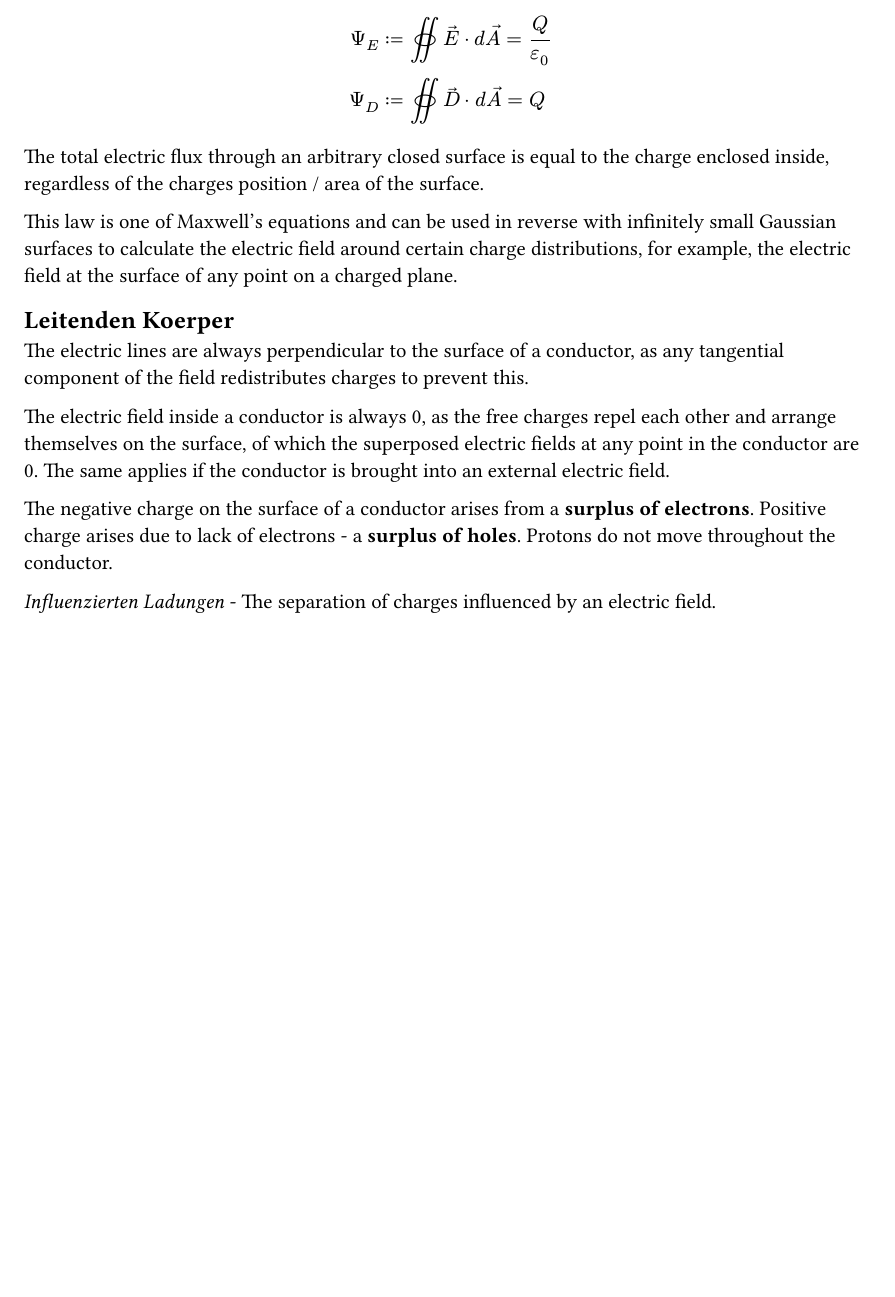
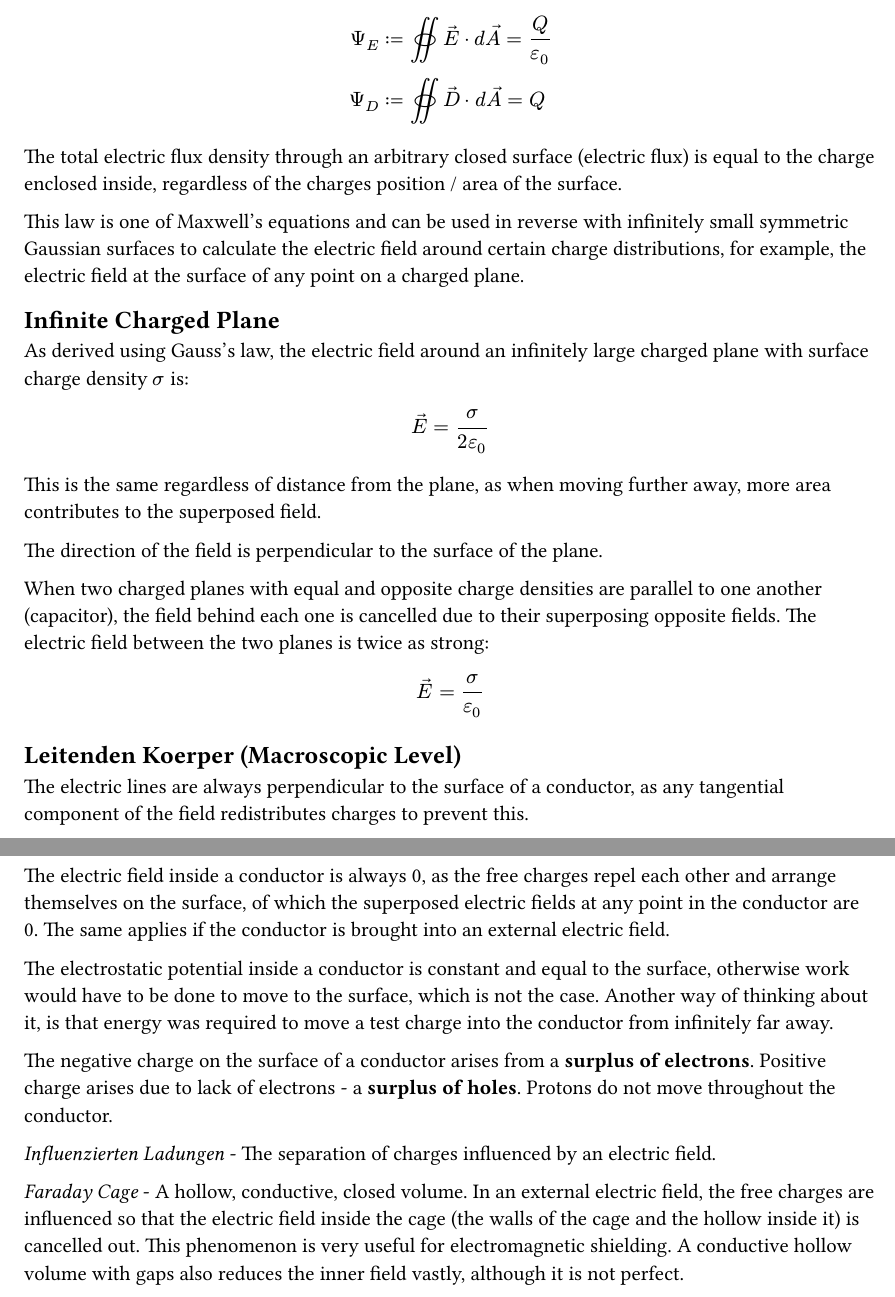
Before and after one commit to kalekdev/uni, a Typst document (semester-1/nus-1/notes.typ): part of page 3 of 3 before the commit and two parts of pages 3 and 4 of 4 after it, the two joined at a grey line, cut so that both start at the same text, the shorter picture padded with empty space. The pictures show the PDF file semester-1/nus-1/notes.pdf that the author committed with the source.

Commit message:
NUS notes

```diff
--- a/semester-1/nus-1/notes.typ
+++ b/semester-1/nus-1/notes.typ
@@ -73,4 +79,4 @@ TODO: Reread Anhang C to understand where the name Fluss comes from
 
 _Elektrische Flussdichte (aka elektrische Erregung)_: How the electric field interacts with a material at a point in space. TODO: Expand after learning about permittivity.
 $
-  arrow(D) = epsilon_0 arrow(E) = arrow(e_r)Q / (4 pi r^2)
+  arrow(D) &= epsilon_0 arrow(E)\
@@ -95,15 +102,34 @@ $
   Psi_E &:= integral.surf arrow(E) dot d arrow(A)=Q / epsilon_0\
   Psi_D &:= integral.surf arrow(D) dot d arrow(A)=Q\
 $
-The total electric flux through an arbitrary closed surface is equal to the charge enclosed inside, regardless of the charges position / area of the surface.
+The total electric flux density through an arbitrary closed surface (electric flux) is equal to the charge enclosed inside, regardless of the charges position / area of the surface.
 
-This law is one of Maxwell's equations and can be used in reverse with infinitely small Gaussian surfaces to calculate the electric field around certain charge distributions, for example, the electric field at the surface of any point on a charged plane.
+This law is one of Maxwell's equations and can be used in reverse with infinitely small symmetric Gaussian surfaces to calculate the electric field around certain charge distributions, for example, the electric field at the surface of any point on a charged plane.
 
-== Leitenden Koerper
+== Infinite Charged Plane
+As derived using Gauss's law, the electric field around an infinitely large charged plane with surface charge density $sigma$ is:
+$
+  arrow(E) &= sigma / (2 epsilon_0)
+$
+
+This is the same regardless of distance from the plane, as when moving further away, more area contributes to the superposed field.
+
+The direction of the field is perpendicular to the surface of the plane.
+
+When two charged planes with equal and opposite charge densities are parallel to one another (capacitor), the field behind each one is cancelled due to their superposing opposite fields. The electric field between the two planes is twice as strong:
+$
+  arrow(E) &= sigma / epsilon_0
+$
+
+== Leitenden Koerper (Macroscopic Level)
 The electric lines are always perpendicular to the surface of a conductor, as any tangential component of the field redistributes charges to prevent this.
 
 The electric field inside a conductor is always 0, as the free charges repel each other and arrange themselves on the surface, of which the superposed electric fields at any point in the conductor are 0. The same applies if the conductor is brought into an external electric field.
 
+The electrostatic potential inside a conductor is constant and equal to the surface, otherwise work would have to be done to move to the surface, which is not the case. Another way of thinking about it, is that energy was required to move a test charge into the conductor from infinitely far away.
+
 The negative charge on the surface of a conductor arises from a *surplus of electrons*. Positive charge arises due to lack of electrons - a *surplus of holes*. Protons do not move throughout the conductor.
 
 _Influenzierten Ladungen_ - The separation of charges influenced by an electric field.
+
+_Faraday Cage_ - A hollow, conductive, closed volume. In an external electric field, the free charges are influenced so that the electric field inside the cage (the walls of the cage and the hollow inside it) is cancelled out. This phenomenon is very useful for electromagnetic shielding. A conductive hollow volume with gaps also reduces the inner field vastly, although it is not perfect.
```
Also changed, not shown: semester-1/lineare-algebra/notes.pdf, semester-1/nus-1/notes.pdf, semester-1/nus-1/notes.typ (21 more changed lines).
